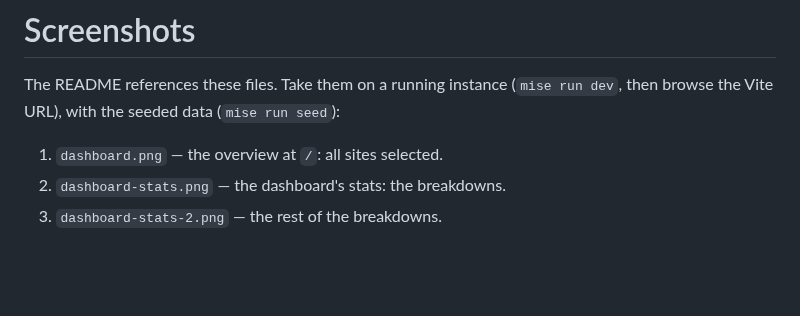
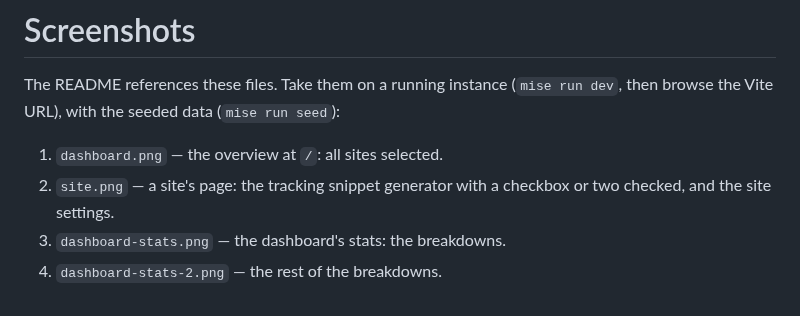
Before and after one commit to lmxrd/potoo, a Markdown page: docs/screenshots/README.md, the part around the change. GitHub-like rendering; blank space fills up the shorter version.

Commit message:
docs: a screenshot of the site's snippet and settings
The shot of a site's page lands as site.png - the name the README used
to reference before the image ever existed - right after the feature
list, so the snippet generator bullet has its picture. The screenshots
README documents it.

```diff
--- a/docs/screenshots/README.md
+++ b/docs/screenshots/README.md
@@ -5,5 +5,7 @@ The README references these files. Take them on a running instance
 (`mise run seed`):
 
 1. `dashboard.png` — the overview at `/`: all sites selected.
-2. `dashboard-stats.png` — the dashboard's stats: the breakdowns.
-3. `dashboard-stats-2.png` — the rest of the breakdowns.
+2. `site.png` — a site's page: the tracking snippet generator with a
+   checkbox or two checked, and the site settings.
+3. `dashboard-stats.png` — the dashboard's stats: the breakdowns.
+4. `dashboard-stats-2.png` — the rest of the breakdowns.
```
Also changed, not shown: README.md (+2 -0 lines), docs/screenshots/site.png (added).
